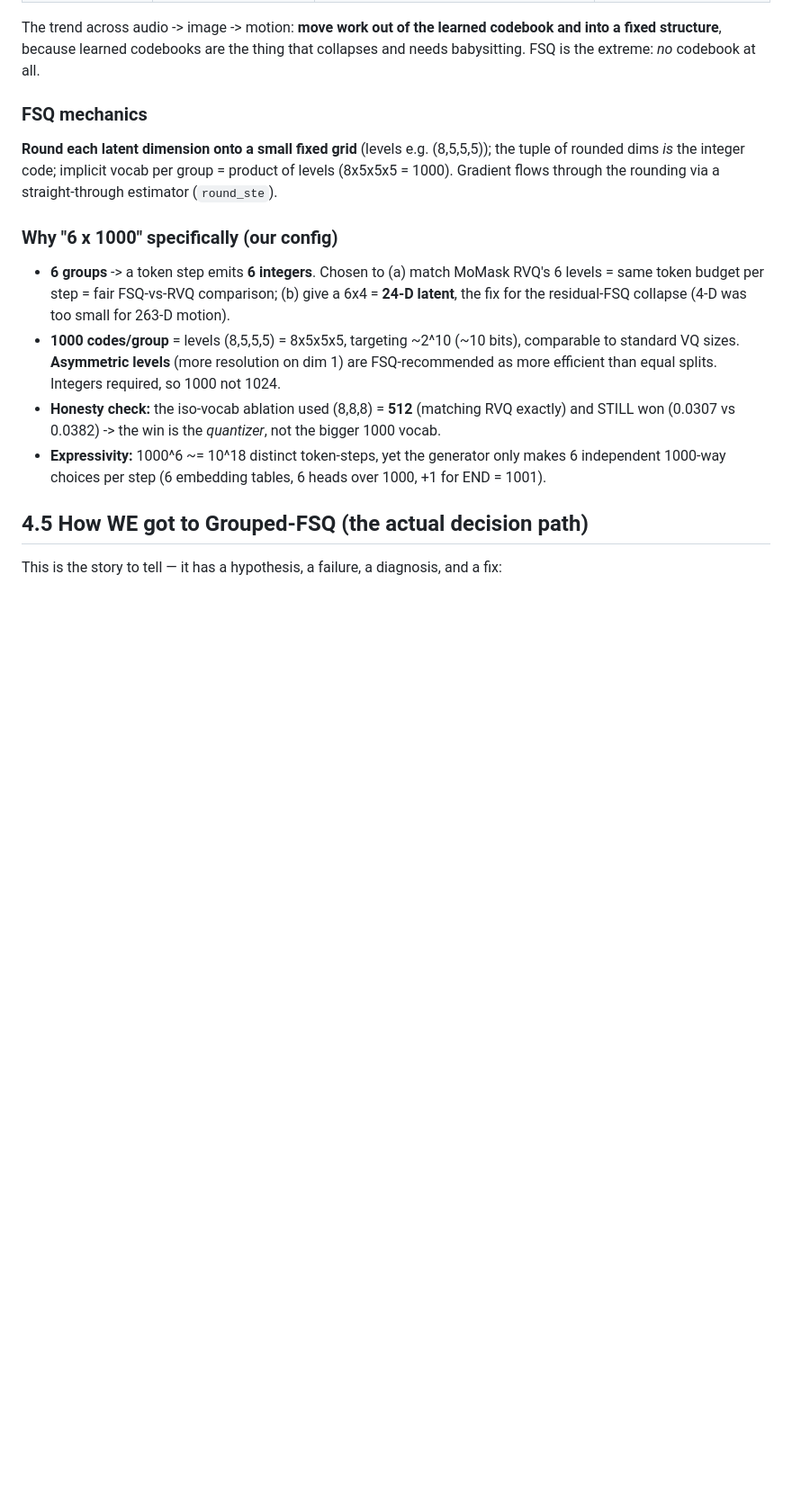
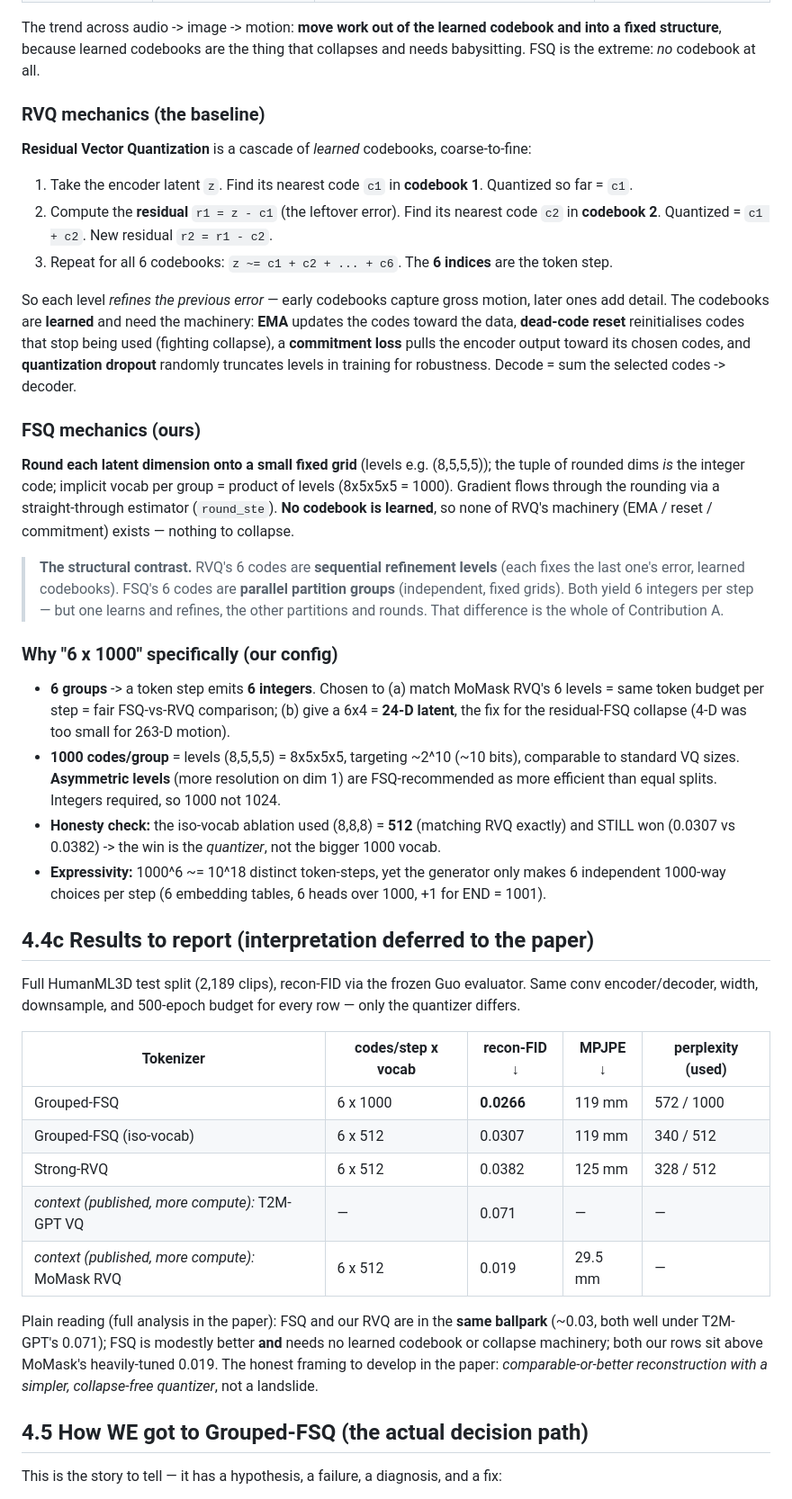
Before and after one commit to CatalinButacu/GenAI-Text2Motion, a Markdown page: paper/lessons/04-from-motion-to-tokens.md, the part around the change. Shown at 90% size. Rendered like a GitHub page; blank space fills up the shorter version.

Commit message:
docs(lesson 4): add RVQ mechanics before FSQ + plain FSQ-vs-RVQ results table (interpretation deferred to paper)

```diff
--- a/paper/lessons/04-from-motion-to-tokens.md
+++ b/paper/lessons/04-from-motion-to-tokens.md
@@ -70,10 +70,29 @@ The trend across audio -> image -> motion: **move work out of the learned codebo
 structure**, because learned codebooks are the thing that collapses and needs babysitting. FSQ is the
 extreme: *no* codebook at all.
 
-### FSQ mechanics
+### RVQ mechanics (the baseline)
+**Residual Vector Quantization** is a cascade of *learned* codebooks, coarse-to-fine:
+1. Take the encoder latent `z`. Find its nearest code `c1` in **codebook 1**. Quantized so far = `c1`.
+2. Compute the **residual** `r1 = z - c1` (the leftover error). Find its nearest code `c2` in
+   **codebook 2**. Quantized = `c1 + c2`. New residual `r2 = r1 - c2`.
+3. Repeat for all 6 codebooks: `z ~= c1 + c2 + ... + c6`. The **6 indices** are the token step.
+
+So each level *refines the previous error* — early codebooks capture gross motion, later ones add
+detail. The codebooks are **learned** and need the machinery: **EMA** updates the codes toward the
+data, **dead-code reset** reinitialises codes that stop being used (fighting collapse), a
+**commitment loss** pulls the encoder output toward its chosen codes, and **quantization dropout**
+randomly truncates levels in training for robustness. Decode = sum the selected codes -> decoder.
+
+### FSQ mechanics (ours)
 **Round each latent dimension onto a small fixed grid** (levels e.g. (8,5,5,5)); the tuple of rounded
 dims *is* the integer code; implicit vocab per group = product of levels (8x5x5x5 = 1000). Gradient
-flows through the rounding via a straight-through estimator (`round_ste`).
+flows through the rounding via a straight-through estimator (`round_ste`). **No codebook is learned**,
+so none of RVQ's machinery (EMA / reset / commitment) exists — nothing to collapse.
+
+> **The structural contrast.** RVQ's 6 codes are **sequential refinement levels** (each fixes the
+> last one's error, learned codebooks). FSQ's 6 codes are **parallel partition groups** (independent,
+> fixed grids). Both yield 6 integers per step — but one learns and refines, the other partitions and
+> rounds. That difference is the whole of Contribution A.
 
 ### Why "6 x 1000" specifically (our config)
 - **6 groups** -> a token step emits **6 integers**. Chosen to (a) match MoMask RVQ's 6 levels =
@@ -86,6 +105,25 @@ flows through the rounding via a straight-through estimator (`round_ste`).
   won (0.0307 vs 0.0382) -> the win is the *quantizer*, not the bigger 1000 vocab.
 - **Expressivity:** 1000^6 ~= 10^18 distinct token-steps, yet the generator only makes 6 independent
   1000-way choices per step (6 embedding tables, 6 heads over 1000, +1 for END = 1001).
+
+## 4.4c Results to report (interpretation deferred to the paper)
+
+Full HumanML3D test split (2,189 clips), recon-FID via the frozen Guo evaluator. Same conv
+encoder/decoder, width, downsample, and 500-epoch budget for every row — only the quantizer differs.
+
+| Tokenizer | codes/step x vocab | recon-FID ↓ | MPJPE ↓ | perplexity (used) |
+|---|---|---|---|---|
+| Grouped-FSQ | 6 x 1000 | **0.0266** | 119 mm | 572 / 1000 |
+| Grouped-FSQ (iso-vocab) | 6 x 512 | 0.0307 | 119 mm | 340 / 512 |
+| Strong-RVQ | 6 x 512 | 0.0382 | 125 mm | 328 / 512 |
+| *context (published, more compute):* T2M-GPT VQ | — | 0.071 | — | — |
+| *context (published, more compute):* MoMask RVQ | 6 x 512 | 0.019 | 29.5 mm | — |
+
+Plain reading (full analysis in the paper): FSQ and our RVQ are in the **same ballpark** (~0.03,
+both well under T2M-GPT's 0.071); FSQ is modestly better **and** needs no learned codebook or
+collapse machinery; both our rows sit above MoMask's heavily-tuned 0.019. The honest framing to
+develop in the paper: *comparable-or-better reconstruction with a simpler, collapse-free quantizer*,
+not a landslide.
 
 ## 4.5 How WE got to Grouped-FSQ (the actual decision path)
 
```
